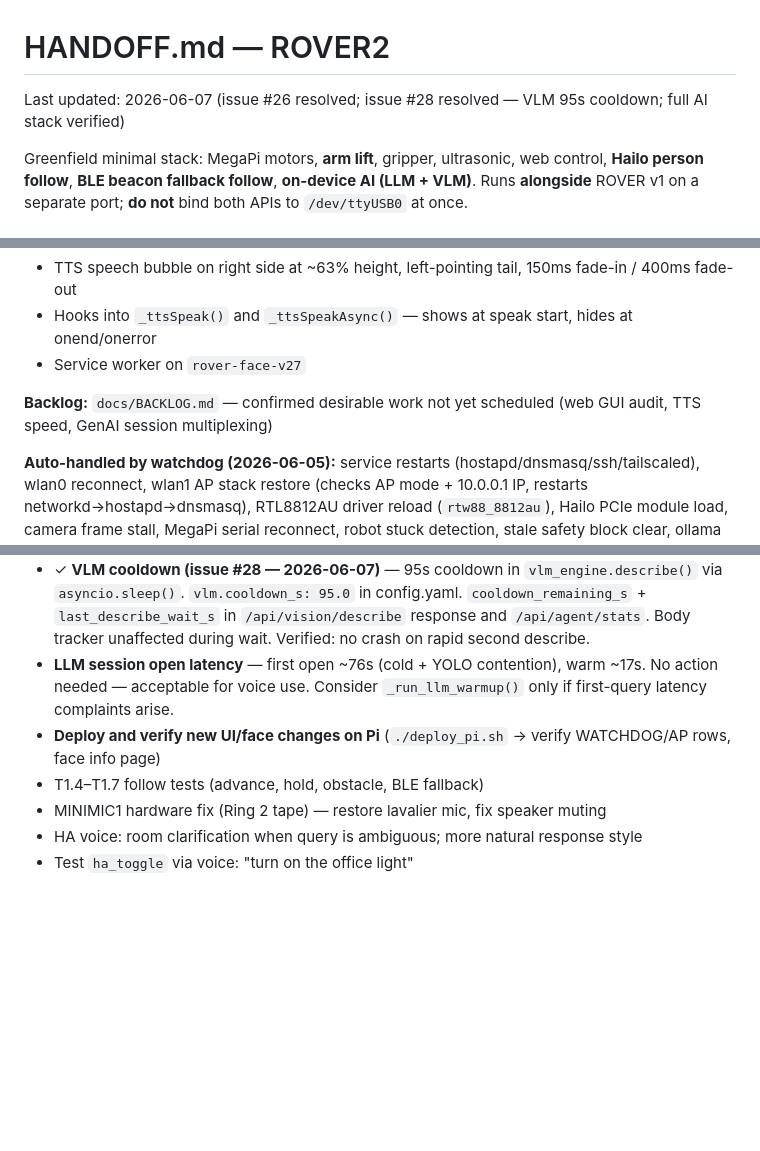
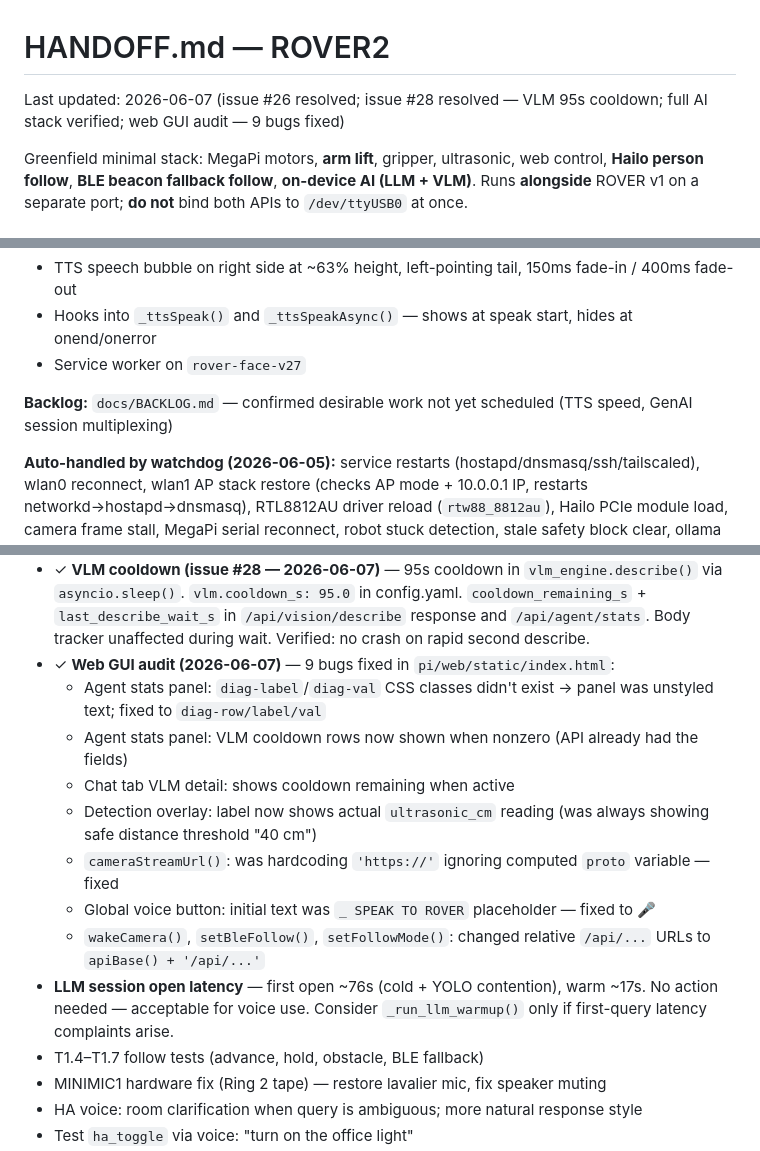
Before and after one commit to NotAmbassad0r/rover2, a Markdown page: HANDOFF.md, 3 parts joined by grey strips. Rendered like a GitHub page; blank space fills up the shorter version.

Commit message:
docs: HANDOFF.md — web GUI audit complete
Co-Authored-By: Claude Sonnet 4.6 <noreply@anthropic.com>

```diff
--- a/HANDOFF.md
+++ b/HANDOFF.md
@@ -1,6 +1,6 @@
 # HANDOFF.md — ROVER2
 
-Last updated: 2026-06-07 (issue #26 resolved; issue #28 resolved — VLM 95s cooldown; full AI stack verified)
+Last updated: 2026-06-07 (issue #26 resolved; issue #28 resolved — VLM 95s cooldown; full AI stack verified; web GUI audit — 9 bugs fixed)
 
 Greenfield minimal stack: MegaPi motors, **arm lift**, gripper, ultrasonic, web control, **Hailo person follow**, **BLE beacon fallback follow**, **on-device AI (LLM + VLM)**. Runs **alongside** ROVER v1 on a separate port; **do not** bind both APIs to `/dev/ttyUSB0` at once.
 
@@ -742,7 +742,7 @@ Must be created manually on a fresh Pi setup.
 - Hooks into `_ttsSpeak()` and `_ttsSpeakAsync()` — shows at speak start, hides at onend/onerror
 - Service worker on `rover-face-v27`
 
-**Backlog:** `docs/BACKLOG.md` — confirmed desirable work not yet scheduled (web GUI audit, TTS speed, GenAI session multiplexing)
+**Backlog:** `docs/BACKLOG.md` — confirmed desirable work not yet scheduled (TTS speed, GenAI session multiplexing)
 
 **Auto-handled by watchdog (2026-06-05):** service restarts (hostapd/dnsmasq/ssh/tailscaled), wlan0 reconnect, wlan1 AP stack restore (checks AP mode + 10.0.0.1 IP, restarts networkd→hostapd→dnsmasq), RTL8812AU driver reload (`rtw88_8812au`), Hailo PCIe module load, camera frame stall, MegaPi serial reconnect, robot stuck detection, stale safety block clear, ollama idle stop, CPU sustained high (ollama), thermal follow-disable (85°C) + TTS (90°C), disk low vacuum, disk critical metrics-disable, TLS cert expiry alert + auto-renew, boot-partition rw guard, env/binary file presence warnings. Note: eth0 is built-in GbE with no cable — NO-CARRIER is normal; watchdog no longer acts on eth0.
 
@@ -821,8 +821,15 @@ Removed from ollama: `gemma3:1b`, `qwen2.5:3b`. Retained: `llama3.2:1b`, `llama3
 - ✓ **Verify VLM concurrency (2026-06-07)** — session lock serializes correctly; LLM waits while VLM holds lock. New issue found: VLM second rapid load crashes device (issue #28)
 - ✓ **Test two-round tool-calling (2026-06-07)** — `_call_hailo_with_tools()` confirmed: `llm-tools acquired` → `get_logs {n:10}` parsed → tool executed → round-2 narration → released. ~17.5s warm
 - ✓ **VLM cooldown (issue #28 — 2026-06-07)** — 95s cooldown in `vlm_engine.describe()` via `asyncio.sleep()`. `vlm.cooldown_s: 95.0` in config.yaml. `cooldown_remaining_s` + `last_describe_wait_s` in `/api/vision/describe` response and `/api/agent/stats`. Body tracker unaffected during wait. Verified: no crash on rapid second describe.
+- ✓ **Web GUI audit (2026-06-07)** — 9 bugs fixed in `pi/web/static/index.html`:
+  - Agent stats panel: `diag-label`/`diag-val` CSS classes didn't exist → panel was unstyled text; fixed to `diag-row/label/val`
+  - Agent stats panel: VLM cooldown rows now shown when nonzero (API already had the fields)
+  - Chat tab VLM detail: shows cooldown remaining when active
+  - Detection overlay: label now shows actual `ultrasonic_cm` reading (was always showing safe distance threshold "40 cm")
+  - `cameraStreamUrl()`: was hardcoding `'https://'` ignoring computed `proto` variable — fixed
+  - Global voice button: initial text was `_ SPEAK TO ROVER` placeholder — fixed to 🎤
+  - `wakeCamera()`, `setBleFollow()`, `setFollowMode()`: changed relative `/api/...` URLs to `apiBase() + '/api/...'`
 - **LLM session open latency** — first open ~76s (cold + YOLO contention), warm ~17s. No action needed — acceptable for voice use. Consider `_run_llm_warmup()` only if first-query latency complaints arise.
-- **Deploy and verify new UI/face changes on Pi** (`./deploy_pi.sh` → verify WATCHDOG/AP rows, face info page)
 - T1.4–T1.7 follow tests (advance, hold, obstacle, BLE fallback)
 - MINIMIC1 hardware fix (Ring 2 tape) — restore lavalier mic, fix speaker muting
 - HA voice: room clarification when query is ambiguous; more natural response style
```
